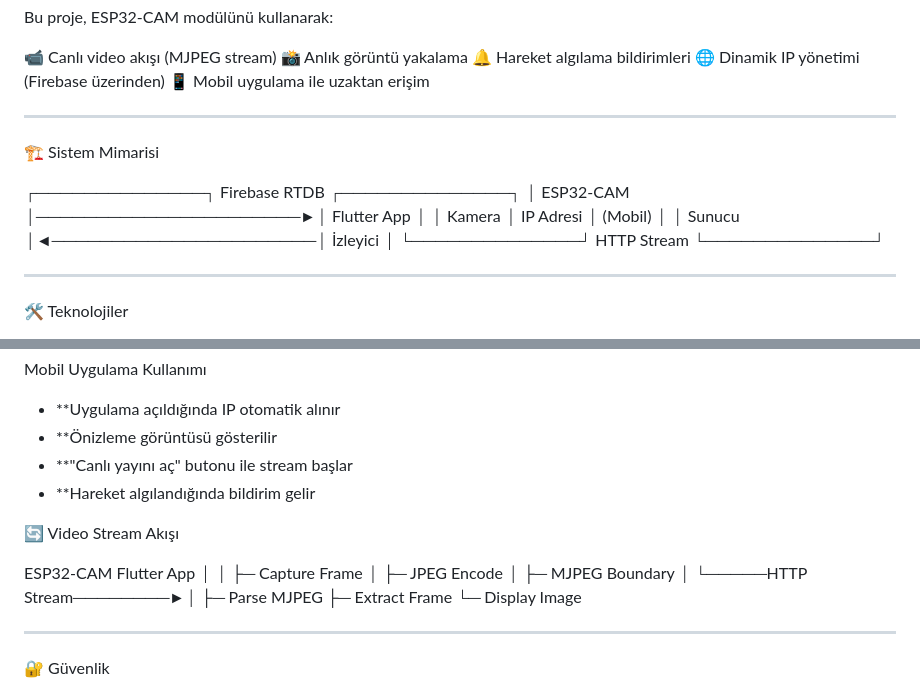
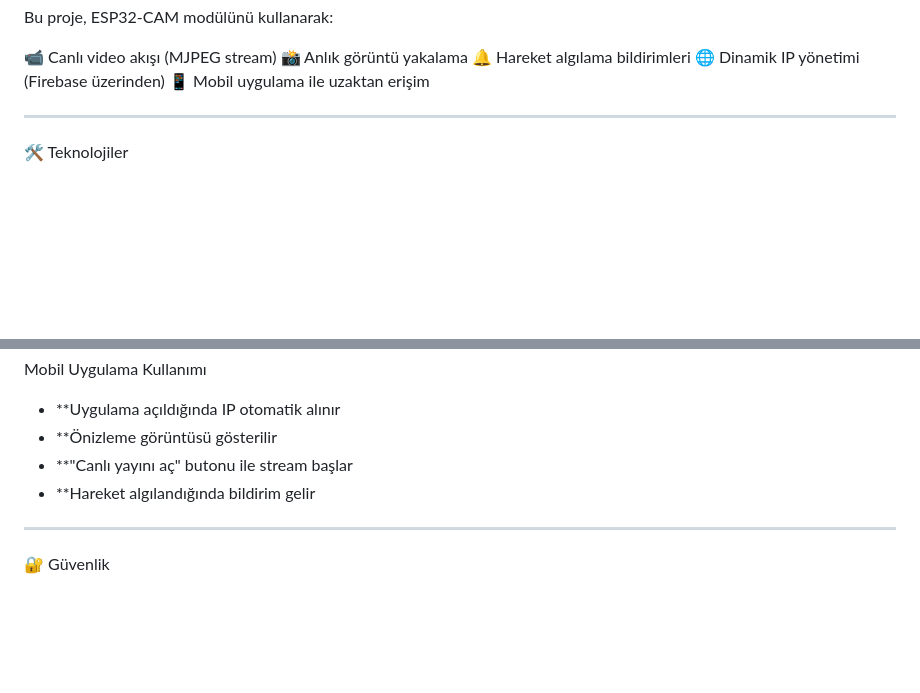
Before and after one commit to hasanakyuz350/ESP32_CAM_Video_STREAM, a Markdown page: README.md, 2 parts joined by grey strips. GitHub-like rendering; blank space fills up the shorter version.

```diff
--- a/README.md
+++ b/README.md
@@ -13,16 +13,6 @@ Bu proje, ESP32-CAM modülünü kullanarak:
 🔔 Hareket algılama bildirimleri
 🌐 Dinamik IP yönetimi (Firebase üzerinden)
 📱 Mobil uygulama ile uzaktan erişim
-
----
-
-🏗️ Sistem Mimarisi
-
-┌──────────────┐     Firebase RTDB    ┌──────────────┐
-│  ESP32-CAM   │──────────────────────►│ Flutter App  │
-│   Kamera     │      IP Adresi        │   (Mobil)    │
-│   Sunucu     │◄──────────────────────│   İzleyici   │
-└──────────────┘    HTTP Stream        └──────────────┘
 
 ---
 
@@ -165,18 +166,6 @@ Mobil Uygulama Kullanımı
 - **"Canlı yayını aç" butonu ile stream başlar
 - **Hareket algılandığında bildirim gelir
 
-🔄 Video Stream Akışı
-
-ESP32-CAM                Flutter App
-    │                         │
-    ├─ Capture Frame          │
-    ├─ JPEG Encode           │
-    ├─ MJPEG Boundary        │
-    └─────HTTP Stream────────►│
-                              ├─ Parse MJPEG
-                              ├─ Extract Frame
-                              └─ Display Image
-
 ---
 
 🔐 Güvenlik
```
Also changed, not shown: other parts of README.md (+11 -0 lines).
